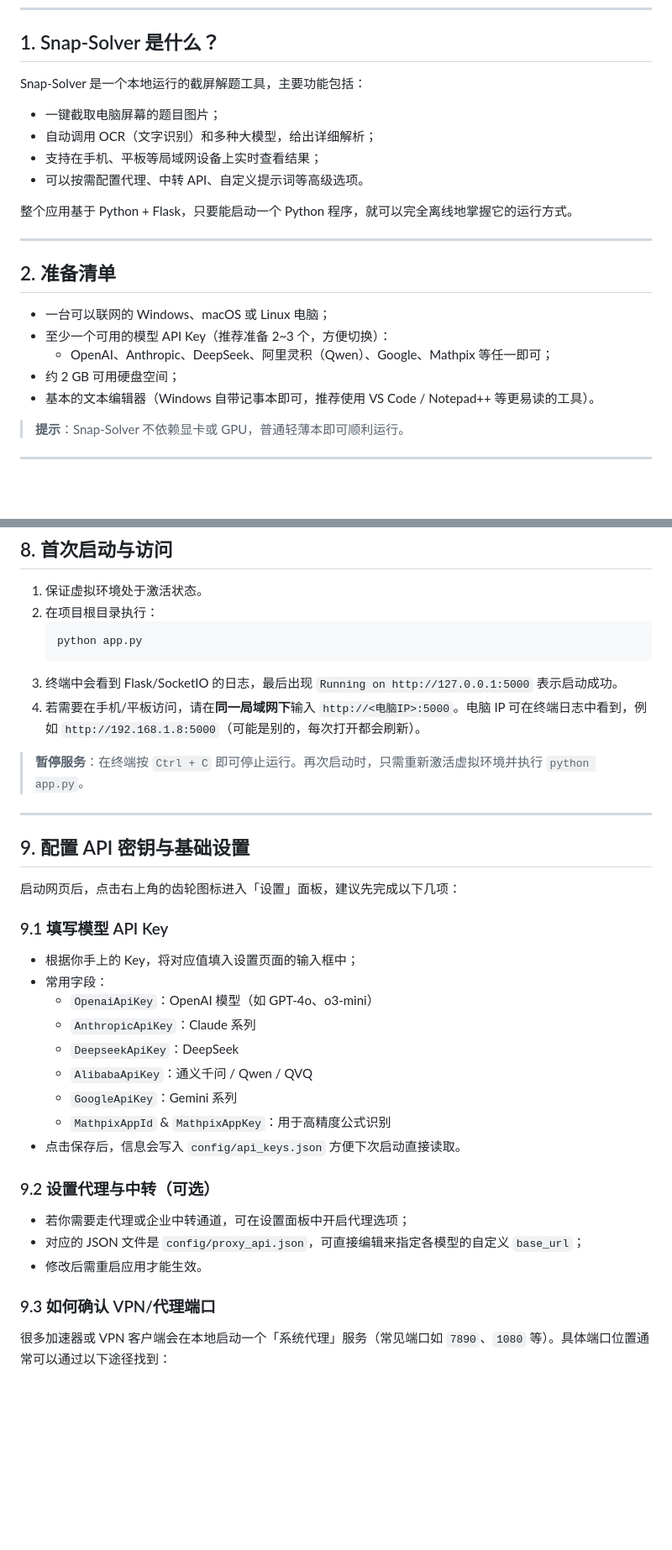
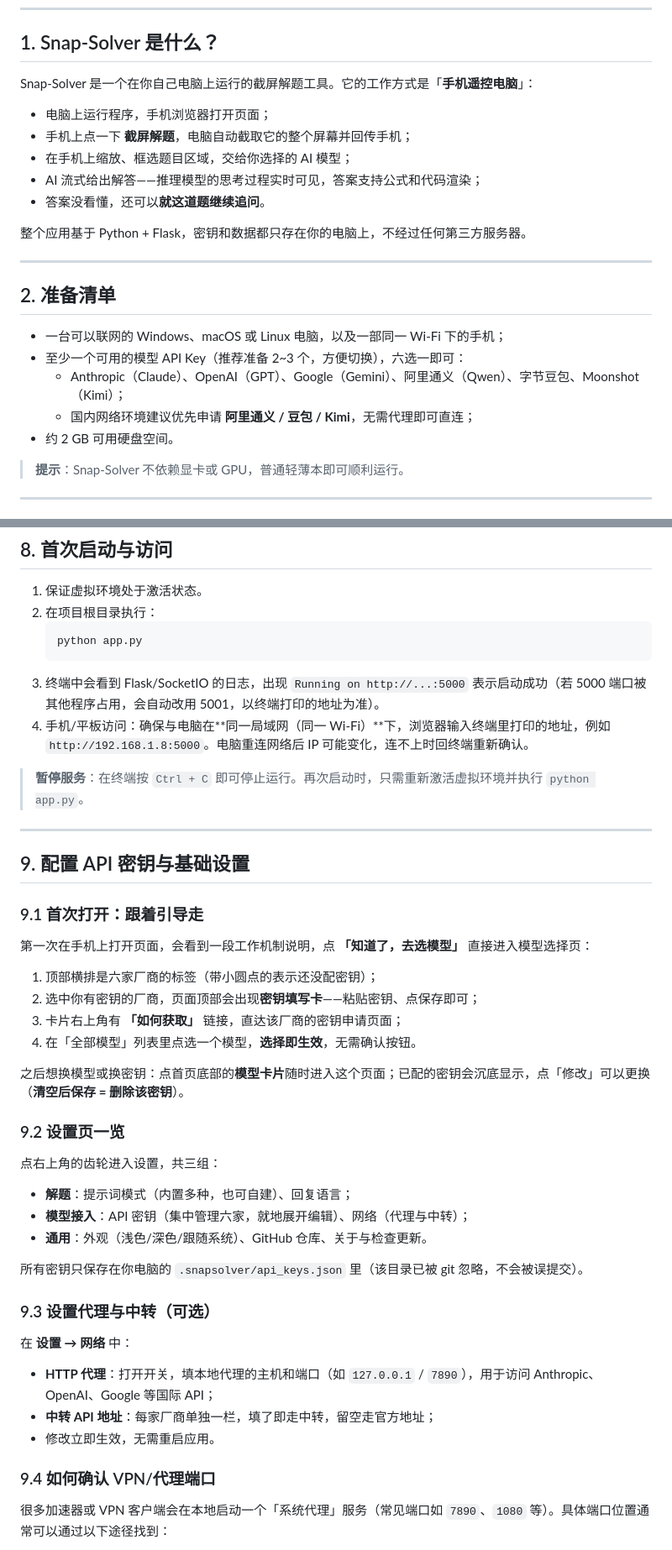
Before and after one commit to Zippland/Snap-Solver, a Markdown page: docs/beginner-tutorial.md, 2 parts joined by grey strips. Shown at 84% size. GitHub-like rendering; blank space fills up the shorter version.

````diff
--- a/docs/beginner-tutorial.md
+++ b/docs/beginner-tutorial.md
@@ -6,23 +6,25 @@
 
 ## 1. Snap-Solver 是什么？
 
-Snap-Solver 是一个本地运行的截屏解题工具，主要功能包括：
-- 一键截取电脑屏幕的题目图片；
-- 自动调用 OCR（文字识别）和多种大模型，给出详细解析；
-- 支持在手机、平板等局域网设备上实时查看结果；
-- 可以按需配置代理、中转 API、自定义提示词等高级选项。
+Snap-Solver 是一个在你自己电脑上运行的截屏解题工具。它的工作方式是「**手机遥控电脑**」：
 
-整个应用基于 Python + Flask，只要能启动一个 Python 程序，就可以完全离线地掌握它的运行方式。
+- 电脑上运行程序，手机浏览器打开页面；
+- 手机上点一下 **截屏解题**，电脑自动截取它的整个屏幕并回传手机；
+- 在手机上缩放、框选题目区域，交给你选择的 AI 模型；
+- AI 流式给出解答——推理模型的思考过程实时可见，答案支持公式和代码渲染；
+- 答案没看懂，还可以**就这道题继续追问**。
+
+整个应用基于 Python + Flask，密钥和数据都只存在你的电脑上，不经过任何第三方服务器。
 
 ---
 
 ## 2. 准备清单
 
-- 一台可以联网的 Windows、macOS 或 Linux 电脑；
-- 至少一个可用的模型 API Key（推荐准备 2~3 个，方便切换）：
-  - OpenAI、Anthropic、DeepSeek、阿里灵积（Qwen）、Google、Mathpix 等任一即可；
-- 约 2 GB 可用硬盘空间；
-- 基本的文本编辑器（Windows 自带记事本即可，推荐使用 VS Code / Notepad++ 等更易读的工具）。
+- 一台可以联网的 Windows、macOS 或 Linux 电脑，以及一部同一 Wi-Fi 下的手机；
+- 至少一个可用的模型 API Key（推荐准备 2~3 个，方便切换），六选一即可：
+  - Anthropic（Claude）、OpenAI（GPT）、Google（Gemini）、阿里通义（Qwen）、字节豆包、Moonshot（Kimi）；
+  - 国内网络环境建议优先申请 **阿里通义 / 豆包 / Kimi**，无需代理即可直连；
+- 约 2 GB 可用硬盘空间。
 
 > **提示**：Snap-Solver 不依赖显卡或 GPU，普通轻薄本即可顺利运行。
 
@@ -178,8 +180,8 @@ pip install -r requirements.txt
    ```bash
    python app.py
    ```
-3. 终端中会看到 Flask/SocketIO 的日志，最后出现 `Running on http://127.0.0.1:5000` 表示启动成功。
-4. 若需要在手机/平板访问，请在**同一局域网下**输入 `http://<电脑IP>:5000`。电脑 IP 可在终端日志中看到，例如 `http://192.168.1.8:5000`（可能是别的，每次打开都会刷新）。
+3. 终端中会看到 Flask/SocketIO 的日志，出现 `Running on http://...:5000` 表示启动成功（若 5000 端口被其他程序占用，会自动改用 5001，以终端打印的地址为准）。
+4. 手机/平板访问：确保与电脑在**同一局域网（同一 Wi-Fi）**下，浏览器输入终端里打印的地址，例如 `http://192.168.1.8:5000`。电脑重连网络后 IP 可能变化，连不上时回终端重新确认。
 
 > **暂停服务**：在终端按 `Ctrl + C` 即可停止运行。再次启动时，只需重新激活虚拟环境并执行 `python app.py`。
 
@@ -187,27 +189,36 @@ pip install -r requirements.txt
 
 ## 9. 配置 API 密钥与基础设置
 
-启动网页后，点击右上角的齿轮图标进入「设置」面板，建议先完成以下几项：
+### 9.1 首次打开：跟着引导走
 
-### 9.1 填写模型 API Key
+第一次在手机上打开页面，会看到一段工作机制说明，点 **「知道了，去选模型」** 直接进入模型选择页：
 
-- 根据你手上的 Key，将对应值填入设置页面的输入框中；
-- 常用字段：
-  - `OpenaiApiKey`：OpenAI 模型（如 GPT-4o、o3-mini）
-  - `AnthropicApiKey`：Claude 系列
-  - `DeepseekApiKey`：DeepSeek
-  - `AlibabaApiKey`：通义千问 / Qwen / QVQ
-  - `GoogleApiKey`：Gemini 系列
-  - `MathpixAppId` & `MathpixAppKey`：用于高精度公式识别
-- 点击保存后，信息会写入 `config/api_keys.json` 方便下次启动直接读取。
+1. 顶部横排是六家厂商的标签（带小圆点的表示还没配密钥）；
+2. 选中你有密钥的厂商，页面顶部会出现**密钥填写卡**——粘贴密钥、点保存即可；
+3. 卡片右上角有 **「如何获取」** 链接，直达该厂商的密钥申请页面；
+4. 在「全部模型」列表里点选一个模型，**选择即生效**，无需确认按钮。
 
-### 9.2  设置代理与中转（可选）
+之后想换模型或换密钥：点首页底部的**模型卡片**随时进入这个页面；已配的密钥会沉底显示，点「修改」可以更换（**清空后保存 = 删除该密钥**）。
 
-- 若你需要走代理或企业中转通道，可在设置面板中开启代理选项；
-- 对应的 JSON 文件是 `config/proxy_api.json`，可直接编辑来指定各模型的自定义 `base_url`；
-- 修改后需重启应用才能生效。
+### 9.2 设置页一览
 
-### 9.3 如何确认 VPN/代理端口
+点右上角的齿轮进入设置，共三组：
+
+- **解题**：提示词模式（内置多种，也可自建）、回复语言；
+- **模型接入**：API 密钥（集中管理六家，就地展开编辑）、网络（代理与中转）；
+- **通用**：外观（浅色/深色/跟随系统）、GitHub 仓库、关于与检查更新。
+
+所有密钥只保存在你电脑的 `.snapsolver/api_keys.json` 里（该目录已被 git 忽略，不会被误提交）。
+
+### 9.3 设置代理与中转（可选）
+
+在 **设置 → 网络** 中：
+
+- **HTTP 代理**：打开开关，填本地代理的主机和端口（如 `127.0.0.1` / `7890`），用于访问 Anthropic、OpenAI、Google 等国际 API；
+- **中转 API 地址**：每家厂商单独一栏，填了即走中转，留空走官方地址；
+- 修改立即生效，无需重启应用。
+
+### 9.4 如何确认 VPN/代理端口
 
 很多加速器或 VPN 客户端会在本地启动一个「系统代理」服务（常见端口如 `7890`、`1080` 等）。具体端口位置通常可以通过以下途径找到：
 - 打开 VPN 客户端的设置页面，寻找「本地监听端口」「HTTP(S) 代理」「SOCKS 代理」等字样；
````
Also changed, not shown: other parts of docs/beginner-tutorial.md (+42 -42 lines), spec.md (+4 -4 lines).
